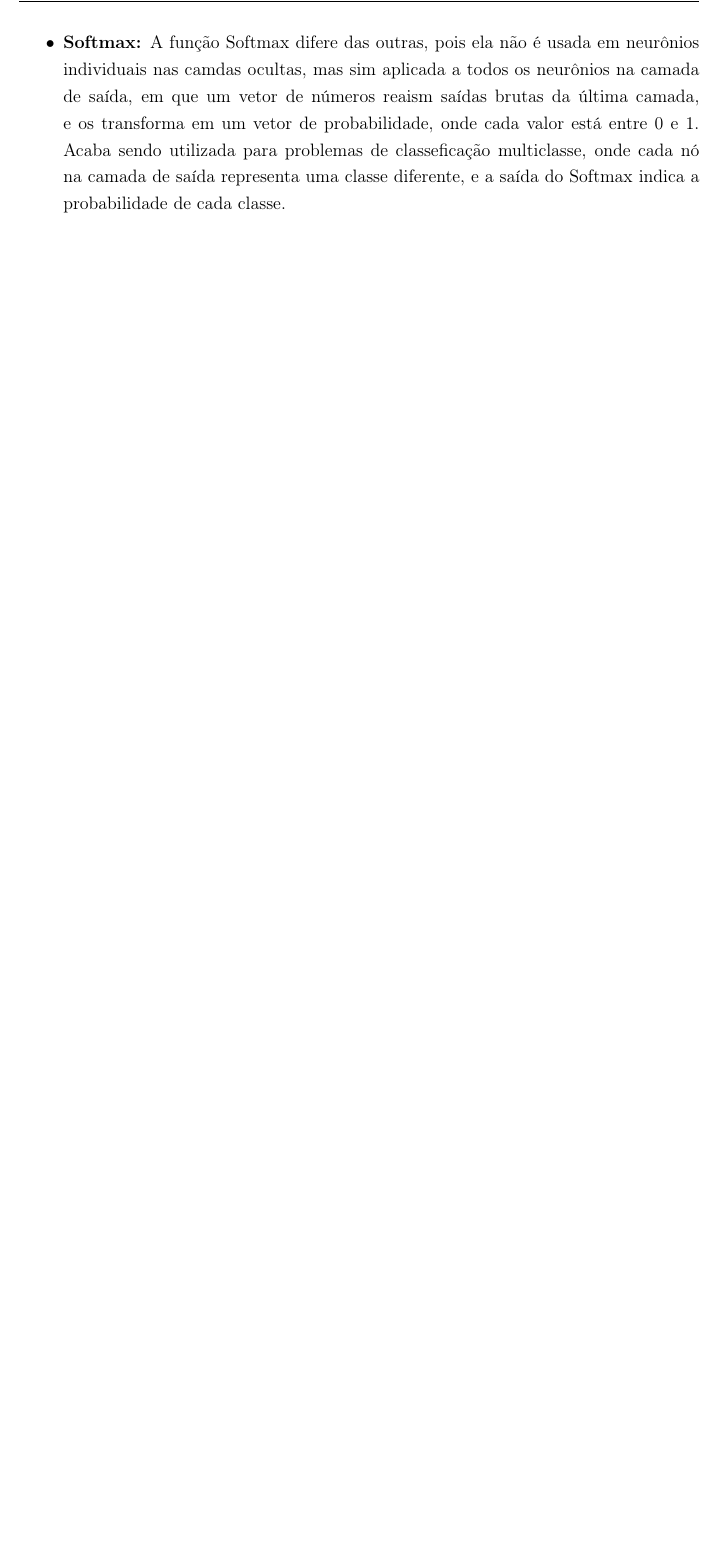
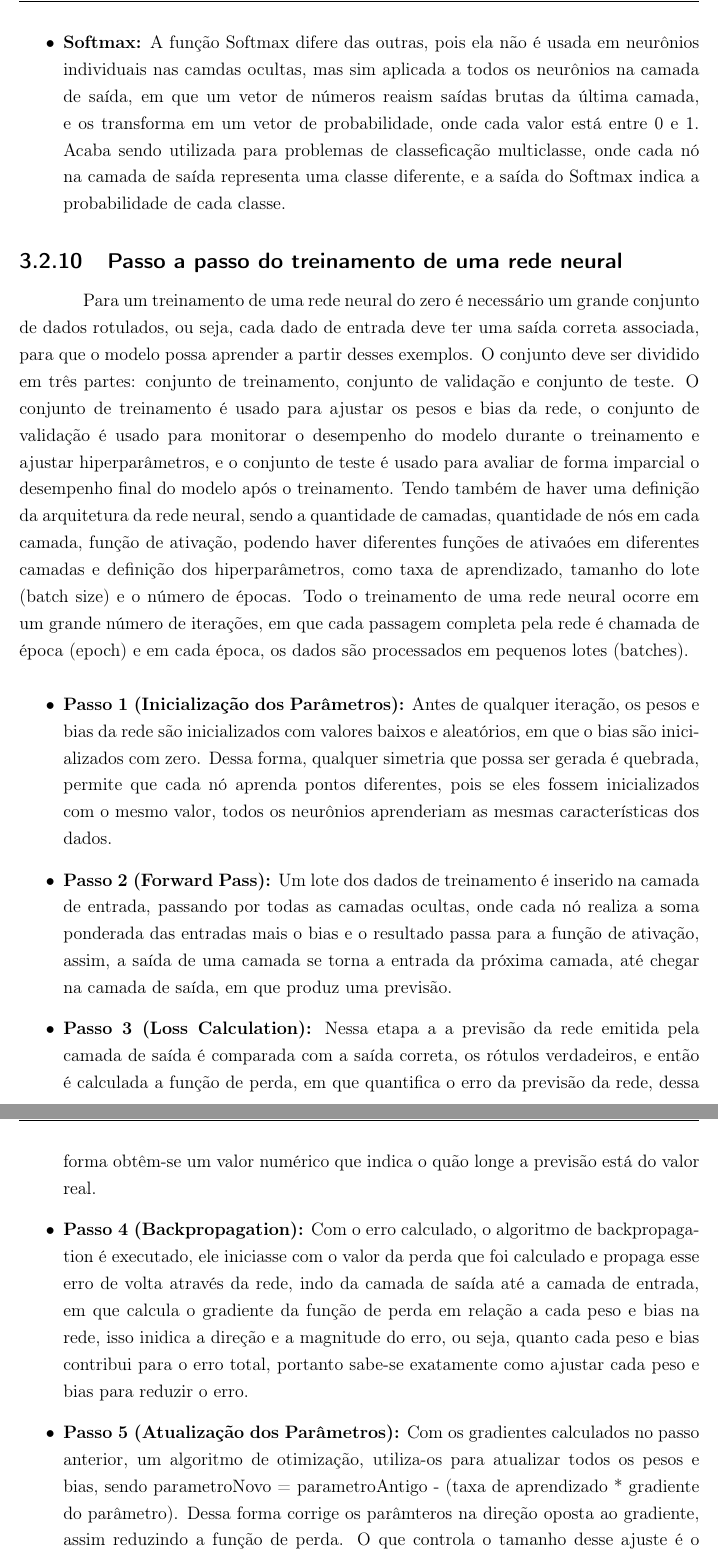
Before and after one commit to Enzooveloso/TCC, a LaTeX thesis (principal.tex, which reads 03_capitulo/desenvolvimento.tex): part of page 28 of 34 before the commit and two parts of pages 28 and 29 of 35 after it, the two joined at a grey line, cut so that both start at the same text, the shorter picture padded with empty space. Compiled offline with pdfLaTeX.

Commit message:
passoapasso treinamento rede neural

```diff
--- a/03_capitulo/desenvolvimento.tex
+++ b/03_capitulo/desenvolvimento.tex
@@ -173,5 +173,34 @@ Há diversas funções de ativação, cada uma com suas próprias característic
     \item \textbf{Sigmoid:} Função que mapeia qualquer valor real para um valor entre 0 e 1, sendo útil para problemas de classificação binária, já que uma saída entre 0 e 1 pode ser interpretada como uma probabilidade. Caiu em desuso pois quando há entradas muito altas ou muito baixas, a inclinação da curva é quase zero, assim o gradiente fica muito pequeno, fazendo com que o aprendizado seja muito lento ou até pare.
     \item \textbf{Tanh (Tangente Hiperbólica):} É uma melhoria referente a Sigmoid, mapeia qualquer valor real para um valor entre -1 e 1, assim é centrada em zero, o que pode ajudar na convergência do modelo. Porém, assim como a Sigmoid, sofre com o problema do gradiente desaparecendo.
     \item \textbf{Softmax:} A função Softmax difere das outras, pois ela não é usada em neurônios individuais nas camdas ocultas, mas sim aplicada a todos os neurônios na camada de saída, em que um vetor de números reaism saídas brutas da última camada, e os transforma em um vetor de probabilidade, onde cada valor está entre 0 e 1. Acaba sendo utilizada para problemas de classeficação multiclasse, onde cada nó na camada de saída representa uma classe diferente, e a saída do Softmax indica a probabilidade de cada classe.
+\end{itemize}
+%Descreve o passo-a-passo como uma rede neural é treinada?
+\subsection{Passo a passo do treinamento de uma rede neural}
+Para um treinamento de uma rede neural do zero é necessário um grande conjunto de dados rotulados, ou seja, cada dado de entrada deve ter uma saída correta associada, para que o modelo possa aprender a partir desses exemplos.
+O conjunto deve ser dividido em três partes: conjunto de treinamento, conjunto de validação e conjunto de teste. O conjunto de treinamento é usado para ajustar os pesos e bias da rede, o conjunto de validação é usado para monitorar o desempenho do modelo durante o treinamento e ajustar hiperparâmetros, e o conjunto de teste é usado para avaliar de forma imparcial o desempenho final do modelo após o treinamento.
+Tendo também de haver uma definição da arquitetura da rede neural, sendo a quantidade de camadas, quantidade de nós em cada camada, função de ativação, podendo haver diferentes funções de ativaóes em diferentes camadas e definição dos hiperparâmetros, como taxa de aprendizado, tamanho do lote (batch size) e o número de épocas.
+Todo o treinamento de uma rede neural ocorre em um grande número de iterações, em que cada passagem completa pela rede é chamada de época (epoch) e em cada época, os dados são processados em pequenos lotes (batches).
+
+\begin{itemize}
+    \item \textbf{Passo 1 (Inicialização dos Parâmetros):} Antes de qualquer iteração, os pesos e bias da rede são inicializados com valores baixos e aleatórios, em que o bias são inicializados com zero. Dessa forma, qualquer simetria que possa ser gerada é quebrada, permite que cada nó aprenda pontos diferentes, pois se eles fossem inicializados com o mesmo valor, todos os neurônios aprenderiam as mesmas características dos dados.
+    \item \textbf{Passo 2 (Forward Pass):} Um lote dos dados de treinamento é inserido na camada de entrada, passando por todas as camadas ocultas, onde cada nó realiza a soma ponderada das entradas mais o bias e o resultado passa para a função de ativação, assim, a saída de uma camada se torna a entrada da próxima camada, até chegar na camada de saída, em que produz uma previsão.
+    \item \textbf{Passo 3 (Loss Calculation):} Nessa etapa a a previsão da rede emitida pela camada de saída é comparada com a saída correta, os rótulos verdadeiros, e então é calculada a função de perda, em que quantifica o erro da previsão da rede, dessa forma obtêm-se um valor numérico que indica o quão longe a previsão está do valor real.
+    \item \textbf{Passo 4 (Backpropagation):} Com o erro calculado, o algoritmo de backpropagation é executado, ele iniciasse com o valor da perda que foi calculado e propaga esse erro de volta através da rede, indo da camada de saída até a camada de entrada, em que calcula o gradiente da função de perda em relação a cada peso e bias na rede, isso inidica a direção e a magnitude do erro, ou seja, quanto cada peso e bias contribui para o erro total, portanto sabe-se exatamente como ajustar cada peso e bias para reduzir o erro.
+    \item \textbf{Passo 5 (Atualização dos Parâmetros):} Com os gradientes calculados no passo anterior, um algoritmo de otimização, utiliza-os para atualizar todos os pesos e bias, sendo parametroNovo = parametroAntigo - (taxa de aprendizado * gradiente do parâmetro). Dessa forma corrige os parâmteros na direção oposta ao gradiente, assim reduzindo a função de perda. O que controla o tamanho desse ajuste é o hiperparâmetro da taxa de aprendizado.
+    \item \textbf{Passo 6 (Repetição):} Os passos 2 a 5 são repetidos para cada lote de dados no conjunto de treinamento, e esse processo é repetido por um número definido de épocas, ou seja, o modelo passa por todo o conjunto de treinamento várias vezes, ajustando os pesos e bias a cada iteração.
+\end{itemize}
+Todo o ciclo é repetido pelo número de épocas definido, o treinamento é interrompido se o modelo atingir uma precisão satisfatória ou se a função de perda não estiver mais diminuindo significativamente.
+
+
+
+
+
+
+
+
+
+
+
+
 
 %Explique passo-a-passo como ocorre a estratégia de poda (pruning).
```
Also changed, not shown: 1 other file.
